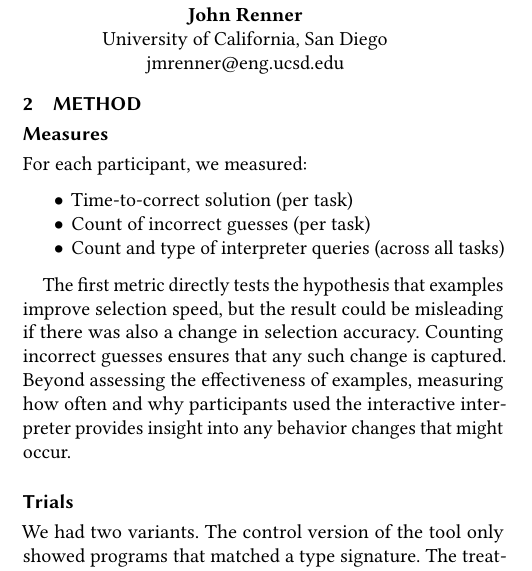
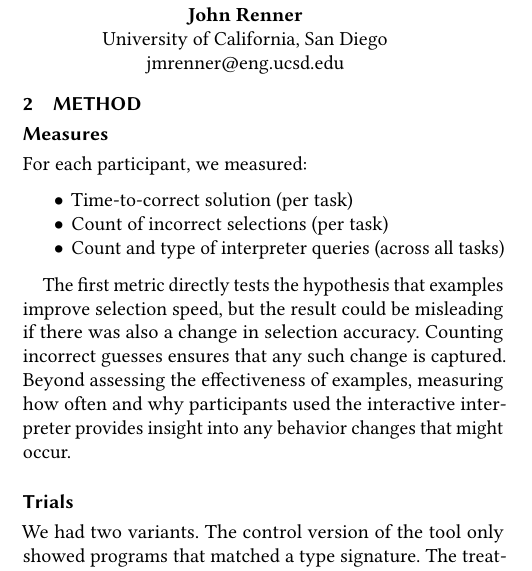
Before and after one commit to djrenren/hoogleplus-examples-paper, a LaTeX paper (paper.tex, which reads methods.tex): part of one column of page 1 of 3, cut so that both start at the same text. Compiled offline with pdfLaTeX.

Commit message:
consistency is key

```diff
--- a/methods.tex
+++ b/methods.tex
@@ -20,7 +20,7 @@
 For each participant, we measured:
 \begin{itemize}
     \item Time-to-correct solution (per task)
-    \item Count of incorrect guesses (per task)
+    \item Count of incorrect selections (per task)
     \item Count and type of interpreter queries (across all tasks)
 \end{itemize}
 
```
